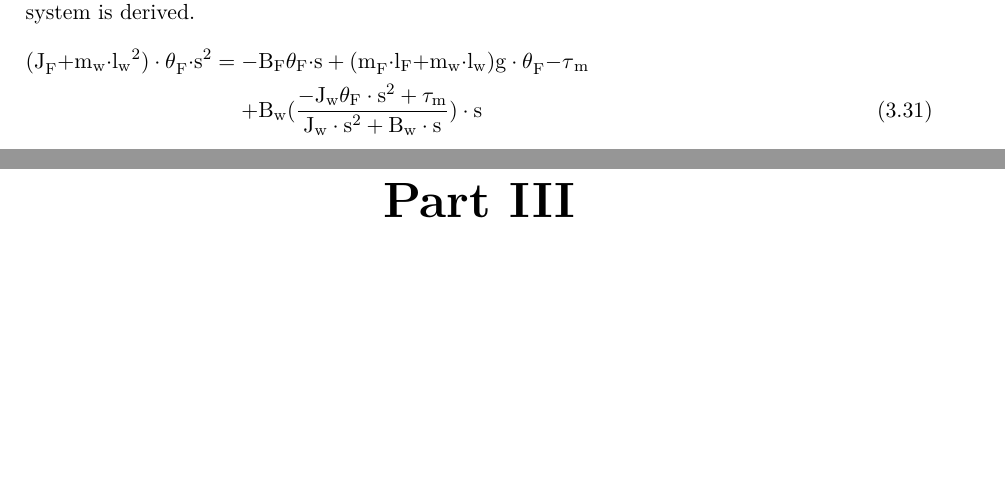
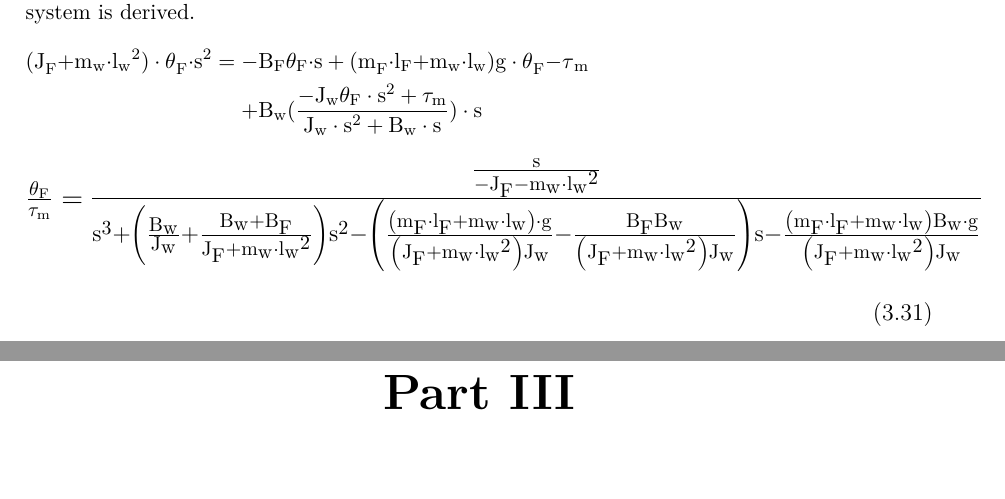
Before and after one commit to AodhAnd/p6-cubli-report, a LaTeX thesis (main.tex, which reads chapters/chapter4/dVerificationOfModel.tex, setup/macros.tex): two parts of pages 16 and 17 of 20, joined at a grey line, cut so that both start at the same text, the shorter picture padded with empty space. Compiled offline with pdfLaTeX.

Commit message:
made some equation macroes and added the final transfer function in verification on model section

```diff
--- a/chapters/chapter4/dVerificationOfModel.tex
+++ b/chapters/chapter4/dVerificationOfModel.tex
@@ -18,7 +18,12 @@ The angle of the reaction wheel, \si{\theta_w}, still features in \eqref{Laplace
 \Eqref{WheelRotEq2Laplace} is now substituted for \si{\theta_w} in \eqref{LaplaceOfLinearizedModel}, and the transfer function is of the system is derived.
 %
 \begin{flalign}
-	\si{(J_F+m_w \cdot {l_w}^{2}) \cdot \theta_F \cdot s^2} &= \si{-B_F \theta_F\cdot s +  ( m_F \cdot l_F + m_w \cdot l_w ) g \cdot \theta_F - \tau_m} &\nonumber\\
-	&\ \ \ \ \si{+ B_w ( \frac{ -J_w \theta_F \cdot s^2 + \tau_m }{ J_w \cdot s^2 + B_w \cdot s } )\cdot s }&
+	\eqOne{(J_F+m_w \cdot {l_w}^{2}) \cdot \theta_F \cdot s^2}{-B_F \theta_F\cdot s +  ( m_F \cdot l_F + m_w \cdot l_w ) g \cdot \theta_F - \tau_m}
+	\eqTwo{+ B_w ( \frac{ -J_w \theta_F \cdot s^2 + \tau_m }{ J_w \cdot s^2 + B_w \cdot s } )\cdot s }&\nonumber
 \label{CubliTransferFunction}
 \end{flalign}
+\vspace{-.2cm}
+\large{\si{\frac{\theta_F}{\tau_m} =}}\nolinebreak
+\Large{
+\si{\frac{\frac{s}{-J_F - m_w \cdot {l_w}^2}}{s^3 + \left( \frac{B_w}{J_w} + \frac{B_w + B_F}{J_F + m_w \cdot {l_w}^2} \right) s^2 - \left( \frac{ \left( m_F \cdot l_F + m_w \cdot l_w \right)\cdot g}{ \left( J_F + m_w \cdot {l_w}^2 \right) J_w} - \frac{B_F B_w}{ \left(J_F + m_w \cdot {l_w}^2 \right) J_w} \right) s - \frac{\left(m_F \cdot l_F + m_w \cdot l_w \right) B_w\cdot g}{\left(J_F + m_w \cdot {l_w}^2 \right) J_w} }}}\normalsize\vspace{-1.9cm}\\
+\vspace{1.8cm}\begin{flalign}\label{2ndCubliTransferFunction}\end{flalign}
--- a/setup/macros.tex
+++ b/setup/macros.tex
@@ -8,6 +8,8 @@
 %Equation:                                     %                                               | and does not work with long equations.. :/
 \newcommand{\eq}[2]{\si{#1} &= \si{#2}}
 \newcommand{\arw}{&& &\Updownarrow&&}
+\newcommand{\eqOne}[2]{\si{#1} &= \si{#2} &\nonumber\\}
+\newcommand{\eqTwo}[1]{&\ \ \ \ \si{#1}&}
 %Text:
 \newcommand{\tx}[1]{\text{#1}}
 %Vectors
```
